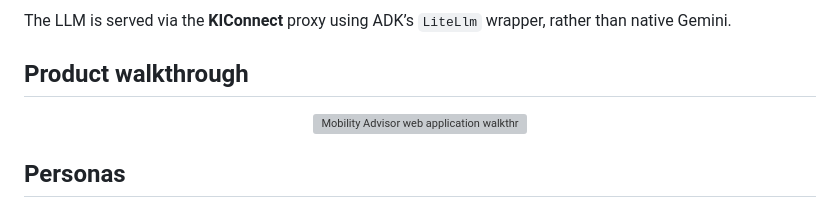
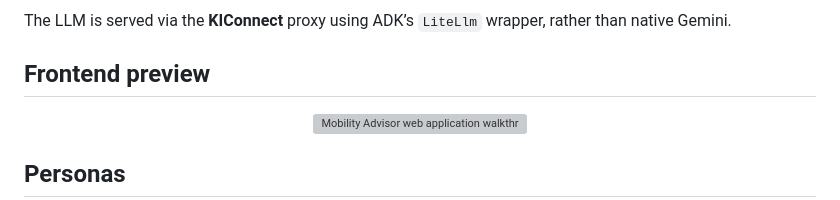
Before and after one commit to timoerc/mobility-advisor, a Markdown page: README.md, the part around the change. GitHub-like rendering; grey boxes are pictures that could not be loaded.

```diff
--- a/README.md
+++ b/README.md
@@ -63,7 +63,7 @@ A **Coordinator** agent (`mobility_advisor/agent.py`) classifies each incoming r
 The LLM is served via the **KIConnect** proxy using ADK’s `LiteLlm` wrapper, rather than native Gemini.
 
 
-## Product walkthrough
+## Frontend preview
 
 <p align="center">
   <img src="assets/demo.gif" alt="Mobility Advisor web application walkthrough" width="700">
```
